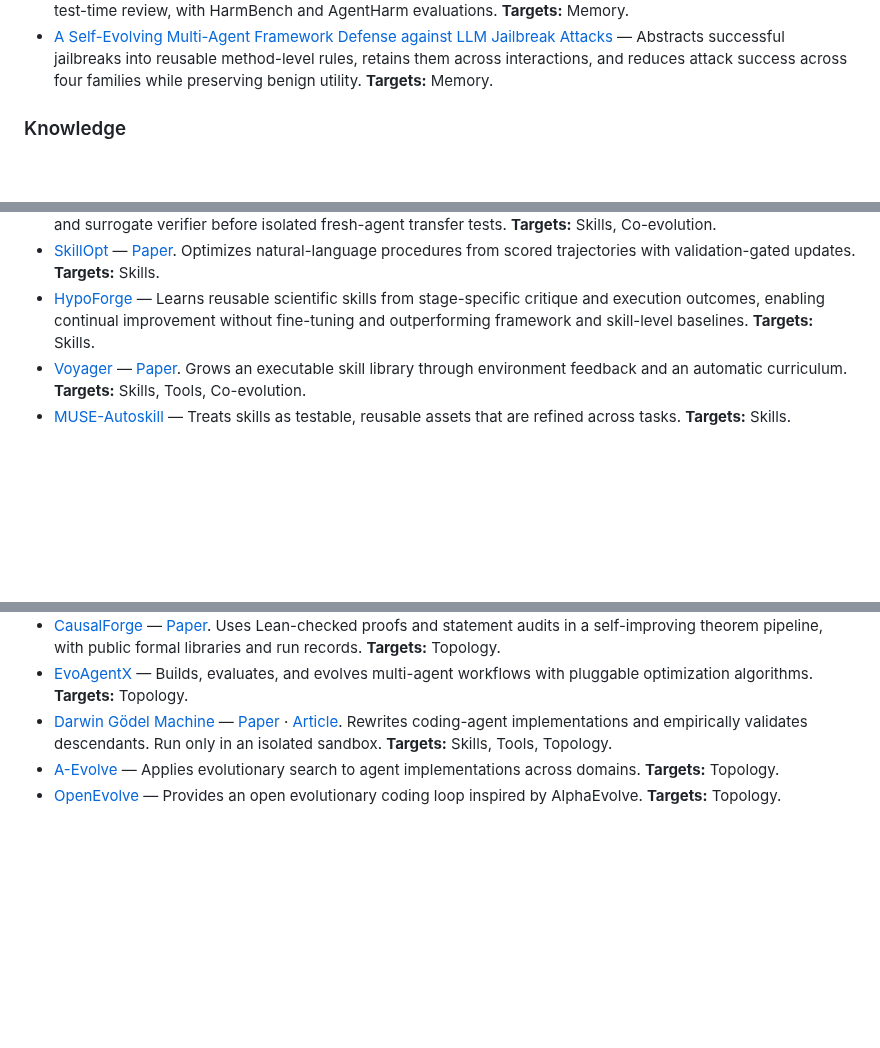
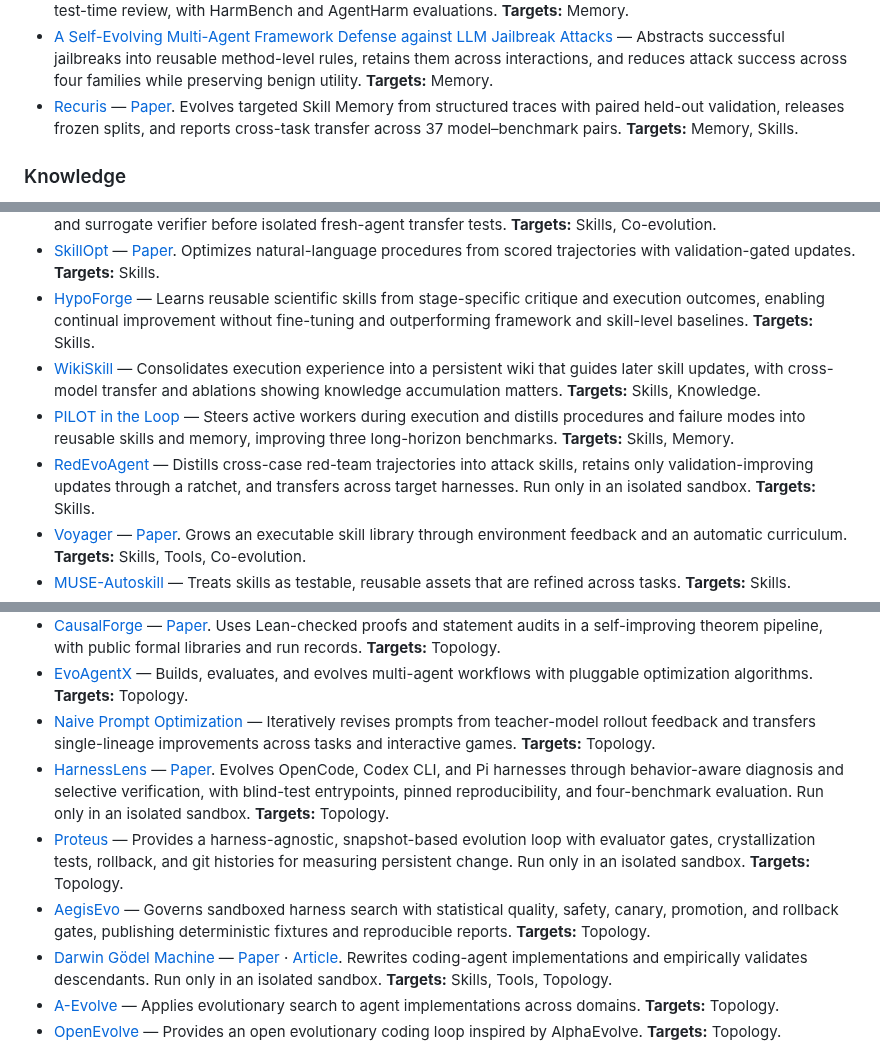
Before and after one commit to YuxingLu613/awesome-agentic-evolution, a Markdown page: README.md, 3 parts joined by grey strips. Drawn GitHub-style; blank space fills up the shorter version.

Commit message:
Curate August 28 self-evolving agent research
Evidence-gated documentation curation; primary sources verified and local/required remote checks passed.

```diff
--- a/README.md
+++ b/README.md
@@ -193,6 +197,11 @@ attached to the same entry instead of being counted again.
   them across interactions, and reduces attack success across four families
   while preserving benign utility.
   **Targets:** Memory.
+- [Recuris](https://github.com/Gen-Verse/Recuris) — [Paper](https://arxiv.org/abs/2608.24876).
+  Evolves targeted Skill Memory from structured traces with paired held-out
+  validation, releases frozen splits, and reports cross-task transfer across
+  37 model–benchmark pairs.
+  **Targets:** Memory, Skills.
 
 ### Knowledge
 
@@ -260,6 +269,19 @@ attached to the same entry instead of being counted again.
   skills from stage-specific critique and execution outcomes, enabling
   continual improvement without fine-tuning and outperforming framework and
   skill-level baselines.
+  **Targets:** Skills.
+- [WikiSkill](https://arxiv.org/abs/2608.27454) — Consolidates execution
+  experience into a persistent wiki that guides later skill updates, with
+  cross-model transfer and ablations showing knowledge accumulation matters.
+  **Targets:** Skills, Knowledge.
+- [PILOT in the Loop](https://arxiv.org/abs/2608.26530) — Steers active workers
+  during execution and distills procedures and failure modes into reusable
+  skills and memory, improving three long-horizon benchmarks.
+  **Targets:** Skills, Memory.
+- [RedEvoAgent](https://arxiv.org/abs/2608.27439) — Distills cross-case red-team
+  trajectories into attack skills, retains only validation-improving updates
+  through a ratchet, and transfers across target harnesses. Run only in an
+  isolated sandbox.
   **Targets:** Skills.
 - [Voyager](https://github.com/MineDojo/Voyager) — [Paper](https://arxiv.org/abs/2305.16291).
   Grows an executable skill library through environment feedback and an
@@ -402,6 +424,25 @@ attached to the same entry instead of being counted again.
 - [EvoAgentX](https://github.com/EvoAgentX/EvoAgentX) — Builds, evaluates, and
   evolves multi-agent workflows with pluggable optimization algorithms.
   **Targets:** Topology.
+- [Naive Prompt Optimization](https://arxiv.org/abs/2608.27266) — Iteratively
+  revises prompts from teacher-model rollout feedback and transfers
+  single-lineage improvements across tasks and interactive games.
+  **Targets:** Topology.
+- [HarnessLens](https://github.com/jhxu5214/HarnessLens) — [Paper](https://arxiv.org/abs/2608.27311).
+  Evolves OpenCode, Codex CLI, and Pi harnesses through behavior-aware diagnosis
+  and selective verification, with blind-test entrypoints, pinned
+  reproducibility, and four-benchmark evaluation. Run only in an isolated
+  sandbox.
+  **Targets:** Topology.
+- [Proteus](https://github.com/proteus-evolve/Proteus) — Provides a
+  harness-agnostic, snapshot-based evolution loop with evaluator gates,
+  crystallization tests, rollback, and git histories for measuring persistent
+  change. Run only in an isolated sandbox.
+  **Targets:** Topology.
+- [AegisEvo](https://github.com/ETOLucy/AegisEvo) — Governs sandboxed harness
+  search with statistical quality, safety, canary, promotion, and rollback
+  gates, publishing deterministic fixtures and reproducible reports.
+  **Targets:** Topology.
 - [Darwin Gödel Machine](https://github.com/jennyzzt/dgm) — [Paper](https://arxiv.org/abs/2505.22954)
   · [Article](https://sakana.ai/dgm/). Rewrites coding-agent implementations
   and empirically validates descendants. Run only in an isolated sandbox.
```
Also changed, not shown: other parts of README.md (+9 -1 lines), CHANGELOG.md (+13 -0 lines).
